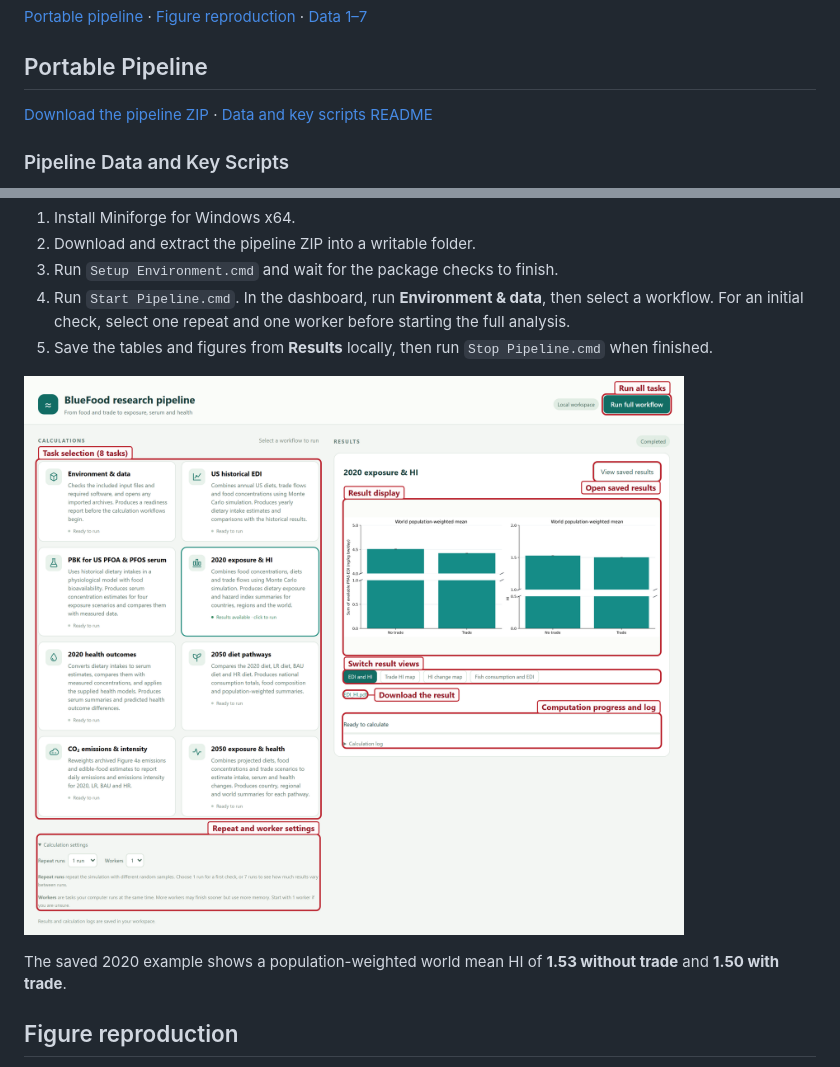
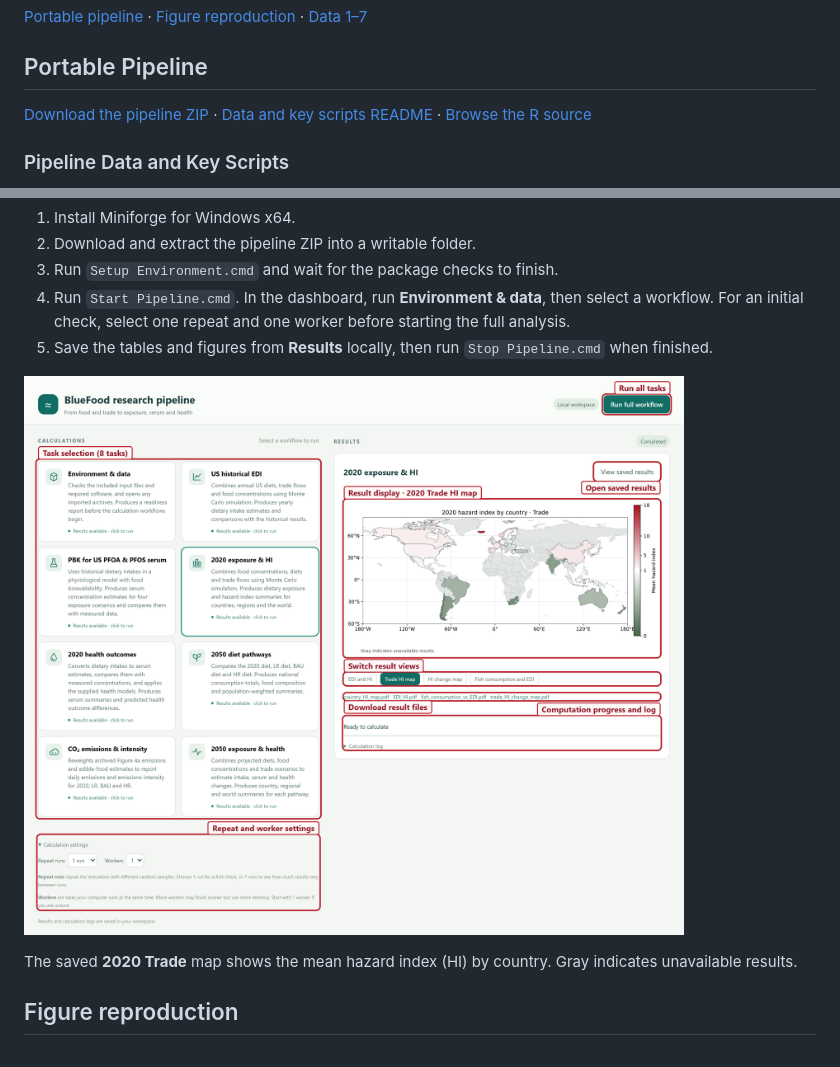
Before and after one commit to HIAS-RCEES-FuLab/Support-Blue-Transformation-Dilemma-in-Dietary-PFAS-exposure, a Markdown page: README.md, 2 parts joined by grey strips. Drawn GitHub-style; pictures changed too: pipeline/dashboard-2020-world-hi.png.

Commit message:
Show the 2020 HI map and expose active R sources

```diff
--- a/README.md
+++ b/README.md
@@ -6,7 +6,7 @@ This repository contains the portable analysis pipeline, plotting scripts and in
 
 ## Portable Pipeline
 
-[Download the pipeline ZIP](pipeline/BlueFood%20Portable%20Pipeline.zip?raw=1) · [Data and key scripts README](pipeline/README.md)
+[Download the pipeline ZIP](pipeline/BlueFood%20Portable%20Pipeline.zip?raw=1) · [Data and key scripts README](pipeline/README.md) · [Browse the R source](pipeline/source/)
 
 ### Pipeline Data and Key Scripts
 
@@ -36,5 +36,5 @@ The portable pipeline runs the analysis from a browser dashboard and saves each
 
-The saved 2020 example shows a population-weighted world mean HI of **1.53 without trade** and **1.50 with trade**.
+The saved **2020 Trade** map shows the mean hazard index (HI) by country. Gray indicates unavailable results.
 
 ## Figure reproduction
 
```
Also changed, not shown: other parts of README.md (+1 -1 lines), pipeline/source/README.md (added, +9 -0 lines), 6 other files.
